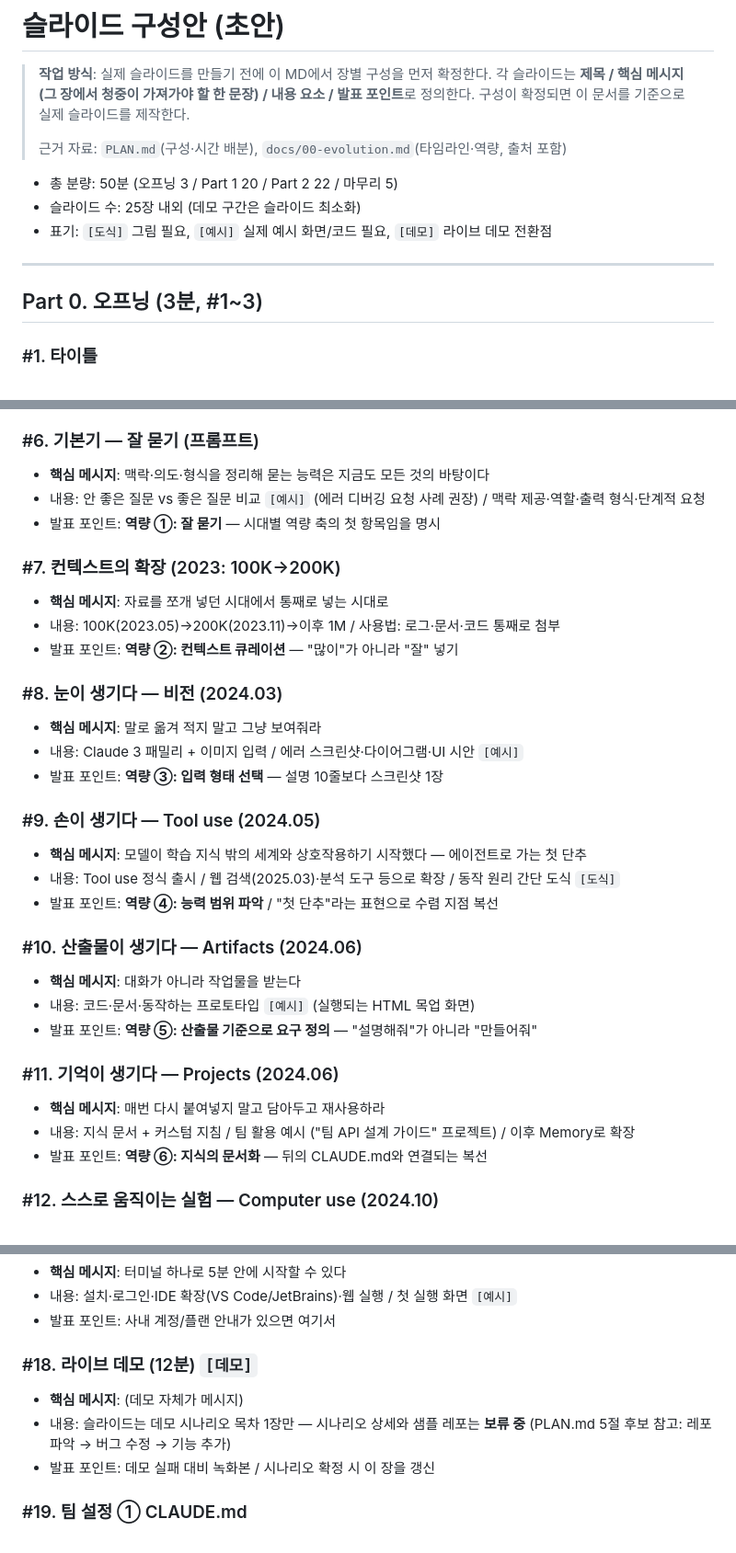
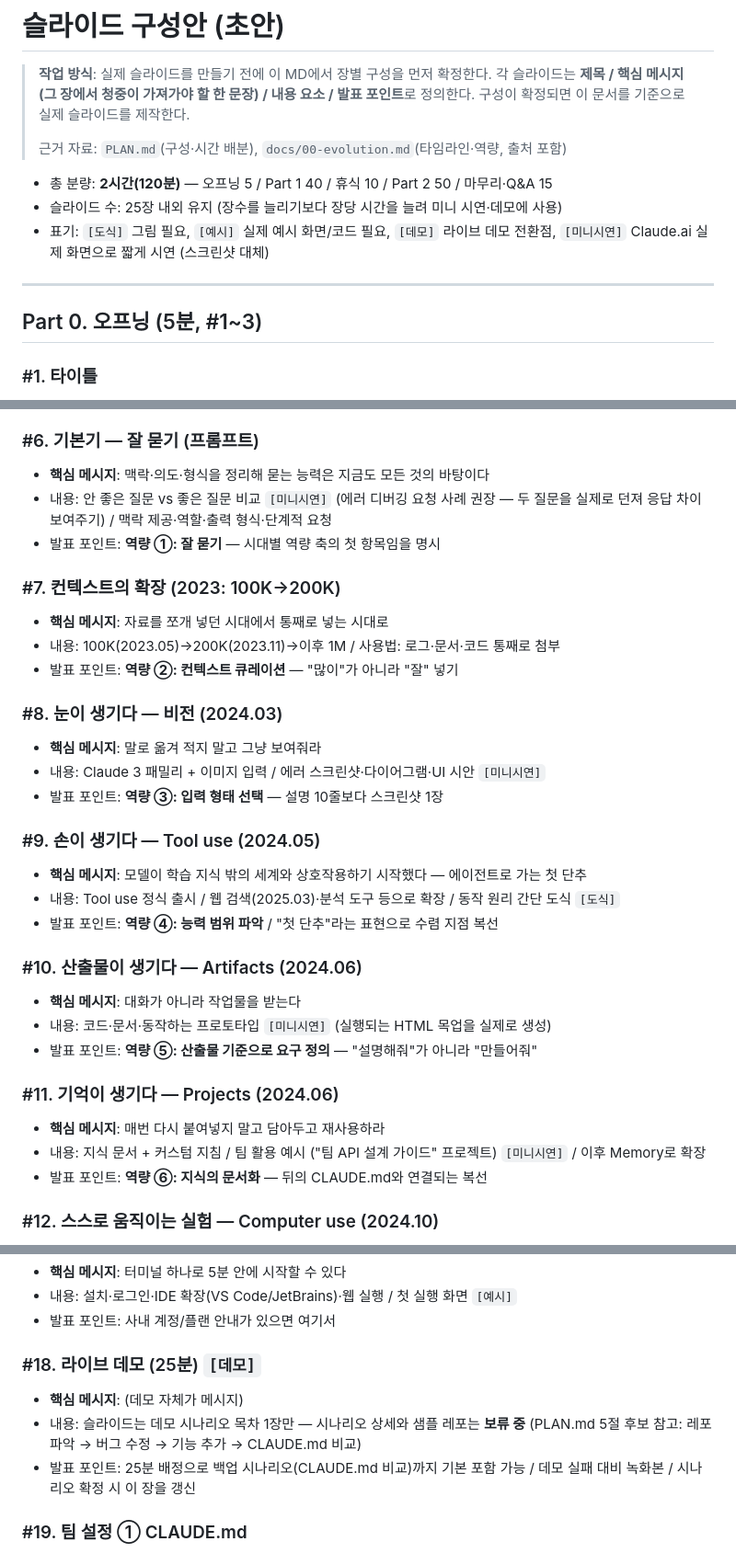
Before and after one commit to epii2zero/claude_guide, a Markdown page: slides/outline.md, 3 parts joined by grey strips. Shown at 92% size. Drawn GitHub-style.

```diff
--- a/slides/outline.md
+++ b/slides/outline.md
@@ -7,13 +7,14 @@
 >
 > 근거 자료: `PLAN.md`(구성·시간 배분), `docs/00-evolution.md`(타임라인·역량, 출처 포함)
 
-- 총 분량: 50분 (오프닝 3 / Part 1 20 / Part 2 22 / 마무리 5)
-- 슬라이드 수: 25장 내외 (데모 구간은 슬라이드 최소화)
-- 표기: `[도식]` 그림 필요, `[예시]` 실제 예시 화면/코드 필요, `[데모]` 라이브 데모 전환점
+- 총 분량: **2시간(120분)** — 오프닝 5 / Part 1 40 / 휴식 10 / Part 2 50 / 마무리·Q&A 15
+- 슬라이드 수: 25장 내외 유지 (장수를 늘리기보다 장당 시간을 늘려 미니 시연·데모에 사용)
+- 표기: `[도식]` 그림 필요, `[예시]` 실제 예시 화면/코드 필요, `[데모]` 라이브 데모 전환점,
+  `[미니시연]` Claude.ai 실제 화면으로 짧게 시연 (스크린샷 대체)
 
 ---
 
-## Part 0. 오프닝 (3분, #1~3)
+## Part 0. 오프닝 (5분, #1~3)
 
 ### #1. 타이틀
 - **핵심 메시지**: —
@@ -44,7 +47,7 @@
 
 ### #6. 기본기 — 잘 묻기 (프롬프트)
 - **핵심 메시지**: 맥락·의도·형식을 정리해 묻는 능력은 지금도 모든 것의 바탕이다
-- 내용: 안 좋은 질문 vs 좋은 질문 비교 `[예시]` (에러 디버깅 요청 사례 권장) / 맥락 제공·역할·출력 형식·단계적 요청
+- 내용: 안 좋은 질문 vs 좋은 질문 비교 `[미니시연]` (에러 디버깅 요청 사례 권장 — 두 질문을 실제로 던져 응답 차이 보여주기) / 맥락 제공·역할·출력 형식·단계적 요청
 - 발표 포인트: **역량 ①: 잘 묻기** — 시대별 역량 축의 첫 항목임을 명시
 
 ### #7. 컨텍스트의 확장 (2023: 100K→200K)
@@ -54,7 +57,7 @@
 
 ### #8. 눈이 생기다 — 비전 (2024.03)
 - **핵심 메시지**: 말로 옮겨 적지 말고 그냥 보여줘라
-- 내용: Claude 3 패밀리 + 이미지 입력 / 에러 스크린샷·다이어그램·UI 시안 `[예시]`
+- 내용: Claude 3 패밀리 + 이미지 입력 / 에러 스크린샷·다이어그램·UI 시안 `[미니시연]`
 - 발표 포인트: **역량 ③: 입력 형태 선택** — 설명 10줄보다 스크린샷 1장
 
 ### #9. 손이 생기다 — Tool use (2024.05)
@@ -64,12 +67,12 @@
 
 ### #10. 산출물이 생기다 — Artifacts (2024.06)
 - **핵심 메시지**: 대화가 아니라 작업물을 받는다
-- 내용: 코드·문서·동작하는 프로토타입 `[예시]` (실행되는 HTML 목업 화면)
+- 내용: 코드·문서·동작하는 프로토타입 `[미니시연]` (실행되는 HTML 목업을 실제로 생성)
 - 발표 포인트: **역량 ⑤: 산출물 기준으로 요구 정의** — "설명해줘"가 아니라 "만들어줘"
 
 ### #11. 기억이 생기다 — Projects (2024.06)
 - **핵심 메시지**: 매번 다시 붙여넣지 말고 담아두고 재사용하라
-- 내용: 지식 문서 + 커스텀 지침 / 팀 활용 예시 ("팀 API 설계 가이드" 프로젝트) / 이후 Memory로 확장
+- 내용: 지식 문서 + 커스텀 지침 / 팀 활용 예시 ("팀 API 설계 가이드" 프로젝트) `[미니시연]` / 이후 Memory로 확장
 - 발표 포인트: **역량 ⑥: 지식의 문서화** — 뒤의 CLAUDE.md와 연결되는 복선
 
 ### #12. 스스로 움직이는 실험 — Computer use (2024.10)
@@ -104,10 +111,10 @@
 - 내용: 설치·로그인·IDE 확장(VS Code/JetBrains)·웹 실행 / 첫 실행 화면 `[예시]`
 - 발표 포인트: 사내 계정/플랜 안내가 있으면 여기서
 
-### #18. 라이브 데모 (12분) `[데모]`
+### #18. 라이브 데모 (25분) `[데모]`
 - **핵심 메시지**: (데모 자체가 메시지)
-- 내용: 슬라이드는 데모 시나리오 목차 1장만 — 시나리오 상세와 샘플 레포는 **보류 중** (PLAN.md 5절 후보 참고: 레포 파악 → 버그 수정 → 기능 추가)
-- 발표 포인트: 데모 실패 대비 녹화본 / 시나리오 확정 시 이 장을 갱신
+- 내용: 슬라이드는 데모 시나리오 목차 1장만 — 시나리오 상세와 샘플 레포는 **보류 중** (PLAN.md 5절 후보 참고: 레포 파악 → 버그 수정 → 기능 추가 → CLAUDE.md 비교)
+- 발표 포인트: 25분 배정으로 백업 시나리오(CLAUDE.md 비교)까지 기본 포함 가능 / 데모 실패 대비 녹화본 / 시나리오 확정 시 이 장을 갱신
 
 ### #19. 팀 설정 ① CLAUDE.md
 - **핵심 메시지**: 에이전트에게 주는 온보딩 문서 — 팀의 규칙을 레포에 남겨라
```
Also changed, not shown: other parts of slides/outline.md (+11 -4 lines), PLAN.md (+32 -25 lines).
